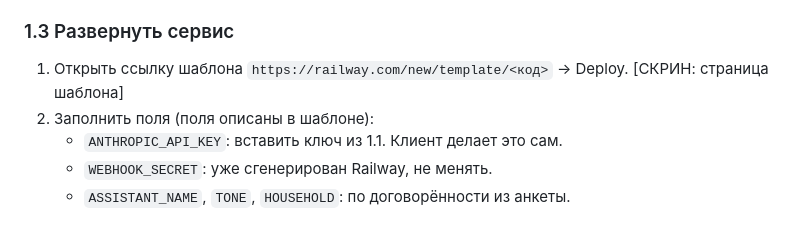
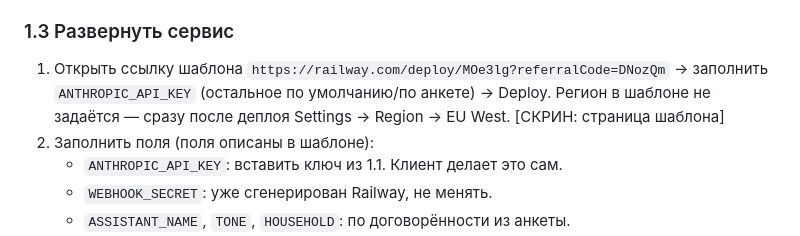
Before and after one commit to apfertkz/koresh, a Markdown page: SETUP.md, the part around the change. Drawn GitHub-style.

Commit message:
SETUP: ссылка на шаблон Railway и шаг про регион
Co-Authored-By: Claude Opus 5.5 <noreply@anthropic.com>

```diff
--- a/SETUP.md
+++ b/SETUP.md
@@ -72,7 +72,7 @@ Anthropic работает в Казахстане. В России недост
 
 ### 1.3 Развернуть сервис
 
-1. Открыть ссылку шаблона `https://railway.com/new/template/<код>` -> Deploy. [СКРИН: страница шаблона]
+1. Открыть ссылку шаблона `https://railway.com/deploy/MOe3lg?referralCode=DNozQm` -> заполнить `ANTHROPIC_API_KEY` (остальное по умолчанию/по анкете) -> Deploy. Регион в шаблоне не задаётся — сразу после деплоя Settings → Region → EU West. [СКРИН: страница шаблона]
 2. Заполнить поля (поля описаны в шаблоне):
    - `ANTHROPIC_API_KEY`: вставить ключ из 1.1. Клиент делает это сам.
    - `WEBHOOK_SECRET`: уже сгенерирован Railway, не менять.
```
